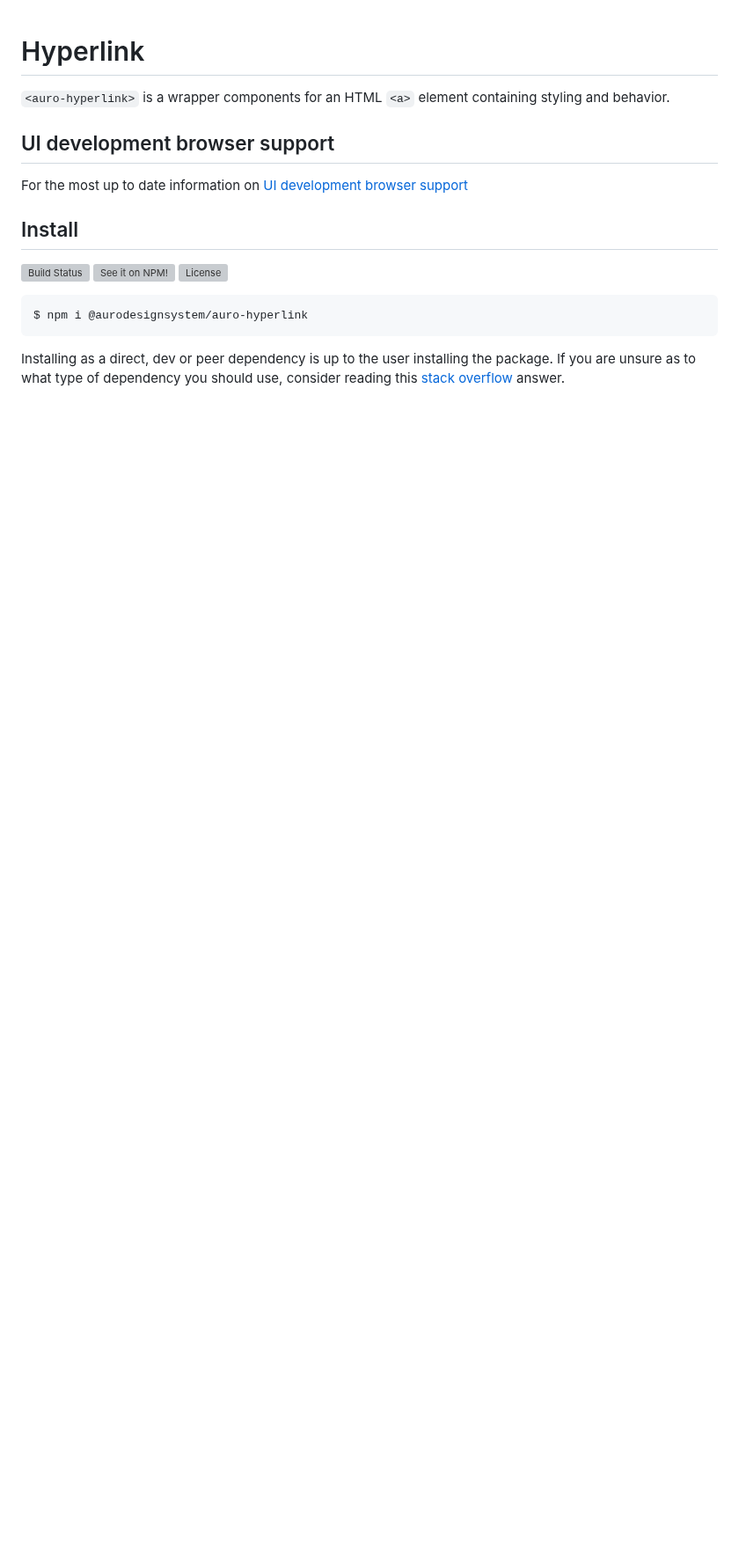
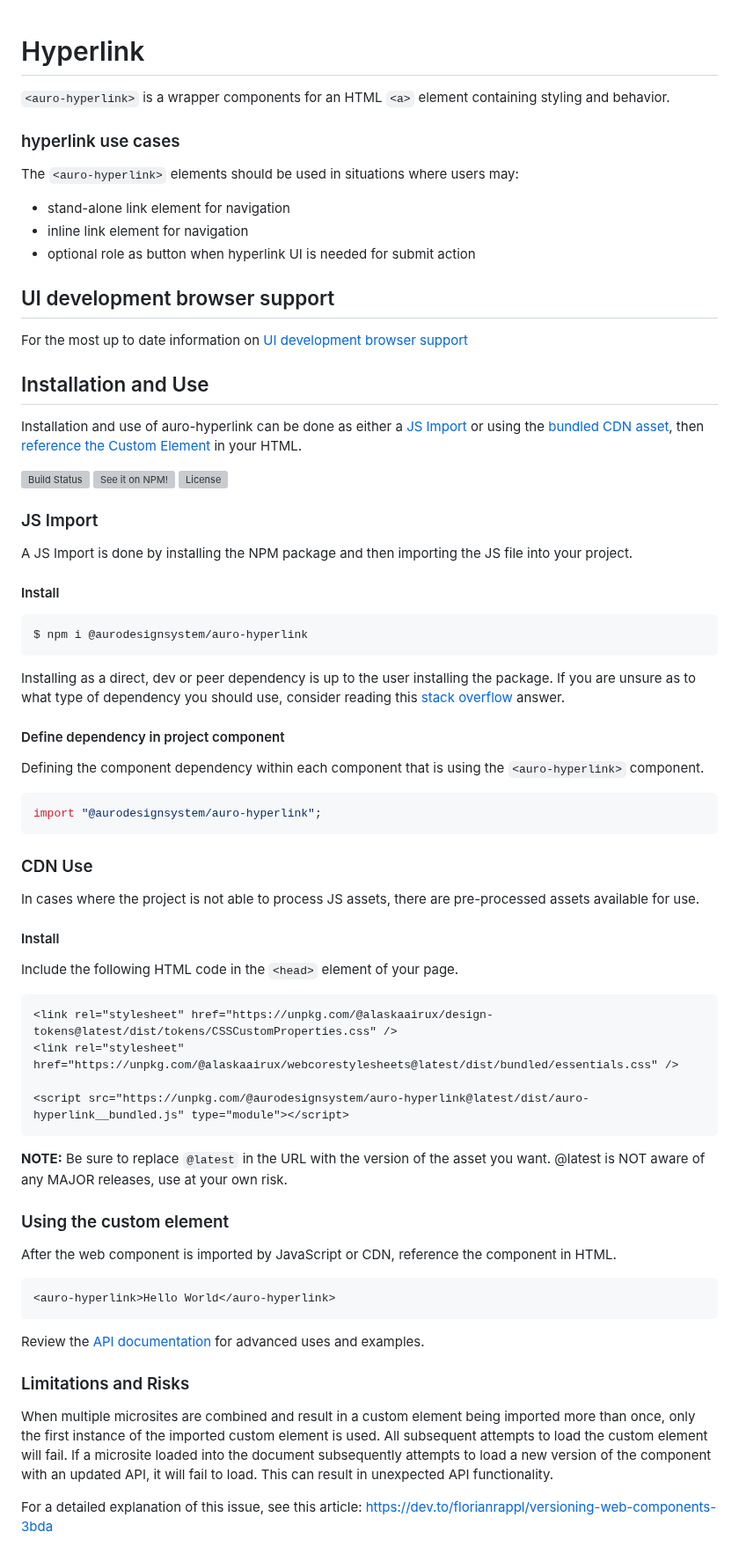
Before and after one commit to AlaskaAirlines/auro-hyperlink, a Markdown page: README.md, the part around one of its changes. Shown at 88% size. Rendered like a GitHub page; blank space fills up the shorter version; grey boxes are pictures that could not be loaded.

Commit message:
docs(readme): refactor readme for custom element definition usage #156

````diff
--- a/README.md
+++ b/README.md
@@ -1,19 +1,80 @@
 # Hyperlink
 
 `<auro-hyperlink>` is a wrapper components for an HTML `<a>` element containing styling and behavior.
+
+### hyperlink use cases
+
+The `<auro-hyperlink>` elements should be used in situations where users may:
+
+* stand-alone link element for navigation
+* inline link element for navigation
+* optional role as button when hyperlink UI is needed for submit action
 
 ## UI development browser support
 
 For the most up to date information on [UI development browser support](https://auro.alaskaair.com/support/browsersSupport)
 
-## Install
+## Installation and Use
+
+Installation and use of auro-hyperlink can be done as either a <a href="#js-import">JS Import</a> or using the <a href="#cdn-use">bundled CDN asset</a>, then <a href="#using-the-custom-element">reference the Custom Element</a> in your HTML.
 
 [![Build Status](https://img.shields.io/github/workflow/status/AlaskaAirlines/auro-hyperlink/Test%20and%20publish?branch=master&style=for-the-badge)](https://github.com/AlaskaAirlines/auro-hyperlink/actions?query=workflow%3A%22test+and+publish%22)
 [![See it on NPM!](https://img.shields.io/npm/v/@aurodesignsystem/auro-hyperlink?style=for-the-badge&color=orange)](https://www.npmjs.com/package/@aurodesignsystem/auro-hyperlink)
 [![License](https://img.shields.io/npm/l/@aurodesignsystem/auro-hyperlink?color=blue&style=for-the-badge)](https://www.apache.org/licenses/LICENSE-2.0)
+
+### JS Import
+
+A JS Import is done by installing the NPM package and then importing the JS file into your project.
+
+#### Install
 
 ```shell
 $ npm i @aurodesignsystem/auro-hyperlink
 ```
 
 Installing as a direct, dev or peer dependency is up to the user installing the package. If you are unsure as to what type of dependency you should use, consider reading this [stack overflow](https://stackoverflow.com/questions/18875674/whats-the-difference-between-dependencies-devdependencies-and-peerdependencies) answer.
+
+#### Define dependency in project component
+
+Defining the component dependency within each component that is using the `<auro-hyperlink>` component.
+
+```javascript
+import "@aurodesignsystem/auro-hyperlink";
+```
+
+### CDN Use
+
+In cases where the project is not able to process JS assets, there are pre-processed assets available for use.
+
+#### Install
+
+Include the following HTML code in the `<head>` element of your page.
+
+```html
+<link rel="stylesheet" href="https://unpkg.com/@alaskaairux/design-tokens@latest/dist/tokens/CSSCustomProperties.css" />
+<link rel="stylesheet" href="https://unpkg.com/@alaskaairux/webcorestylesheets@latest/dist/bundled/essentials.css" />
+
+<script src="https://unpkg.com/@aurodesignsystem/auro-hyperlink@latest/dist/auro-hyperlink__bundled.js" type="module"></script>
+```
+
+**NOTE:** Be sure to replace `@latest` in the URL with the version of the asset you want. @latest is NOT aware of any MAJOR releases, use at your own risk.
+
+### Using the custom element
+
+After the web component is imported by JavaScript or CDN, reference the component in HTML.
+
+<!-- AURO-GENERATED-CONTENT:START (CODE:src=./apiExamples/basic.html) -->
+<!-- The below code snippet is automatically added from ./apiExamples/basic.html -->
+```html
+<auro-hyperlink>Hello World</auro-hyperlink>
+```
+<!-- AURO-GENERATED-CONTENT:END -->
+
+Review the <a href="https://auro.alaskaair.com/components/auro/hyperlink/api">API documentation</a> for advanced uses and examples.
+
+### Limitations and Risks
+
+When multiple microsites are combined and result in a custom element being imported more than once, only the first instance of the imported custom element is used. All subsequent attempts to load the custom element will fail. If a microsite loaded into the document subsequently attempts to load a new version of the component with an updated API, it will fail to load. This can result in unexpected API functionality.
+
+For a detailed explanation of this issue, see this article: https://dev.to/florianrappl/versioning-web-components-3bda
+
````
Also changed, not shown: other parts of README.md (+17 -39 lines).
